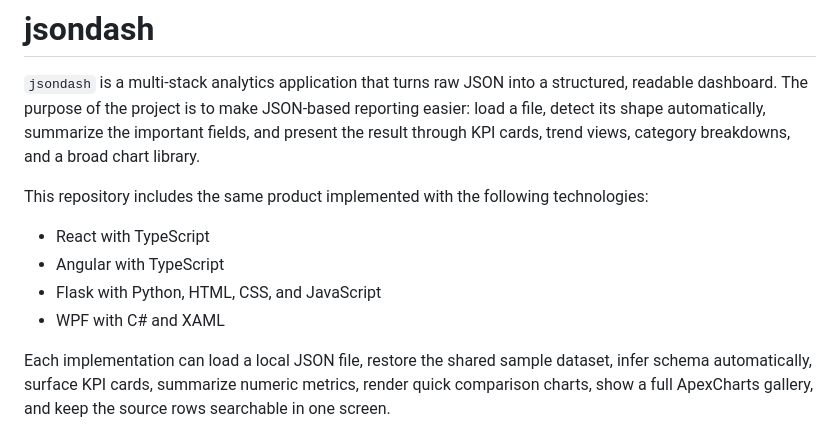
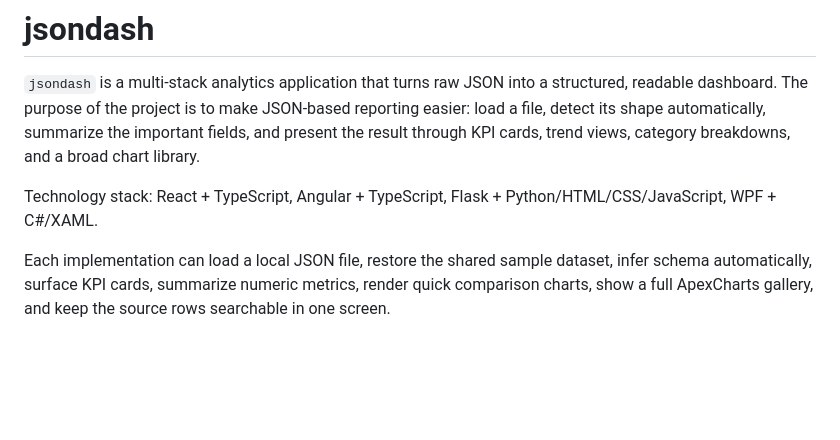
Before and after one commit to aykutsp/jsondash, a Markdown page: README.md, the part around the change. Rendered like a GitHub page; blank space fills up the shorter version.

Commit message:
Add concise stack description to README

```diff
--- a/README.md
+++ b/README.md
@@ -2,12 +2,7 @@
 
 `jsondash` is a multi-stack analytics application that turns raw JSON into a structured, readable dashboard. The purpose of the project is to make JSON-based reporting easier: load a file, detect its shape automatically, summarize the important fields, and present the result through KPI cards, trend views, category breakdowns, and a broad chart library.
 
-This repository includes the same product implemented with the following technologies:
-
-- React with TypeScript
-- Angular with TypeScript
-- Flask with Python, HTML, CSS, and JavaScript
-- WPF with C# and XAML
+Technology stack: React + TypeScript, Angular + TypeScript, Flask + Python/HTML/CSS/JavaScript, WPF + C#/XAML.
 
 Each implementation can load a local JSON file, restore the shared sample dataset, infer schema automatically, surface KPI cards, summarize numeric metrics, render quick comparison charts, show a full ApexCharts gallery, and keep the source rows searchable in one screen.
 
```
